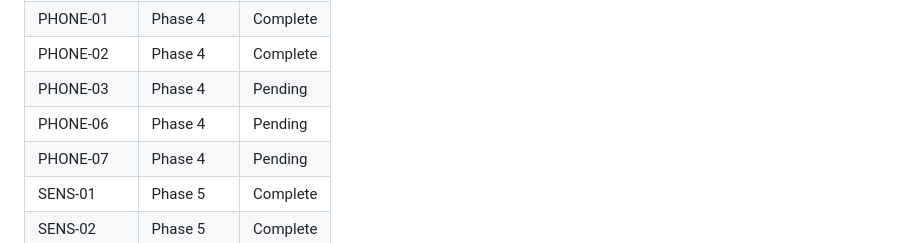
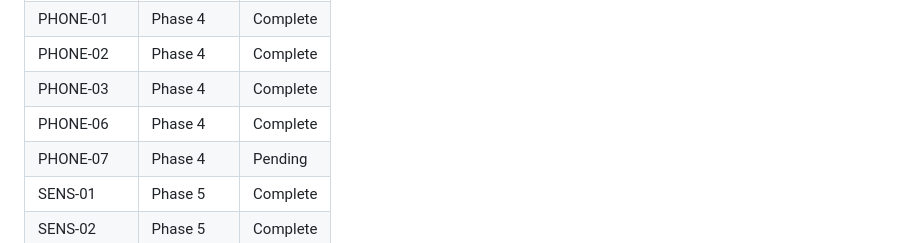
Before and after one commit to ivancist/immersiveRT, a Markdown page: .planning/REQUIREMENTS.md, the part around one of its changes. GitHub-like rendering.

Commit message:
docs(06.2-01): mark PHONE-03/PHONE-06 requirements complete per plan frontmatter

```diff
--- a/.planning/REQUIREMENTS.md
+++ b/.planning/REQUIREMENTS.md
@@ -125,8 +125,8 @@
 | SESS-06 | Phase 3 | Complete |
 | PHONE-01 | Phase 4 | Complete |
 | PHONE-02 | Phase 4 | Complete |
-| PHONE-03 | Phase 4 | Pending |
-| PHONE-06 | Phase 4 | Pending |
+| PHONE-03 | Phase 4 | Complete |
+| PHONE-06 | Phase 4 | Complete |
 | PHONE-07 | Phase 4 | Pending |
 | SENS-01 | Phase 5 | Complete |
 | SENS-02 | Phase 5 | Complete |
```
Also changed, not shown: other parts of .planning/REQUIREMENTS.md (+2 -2 lines).
